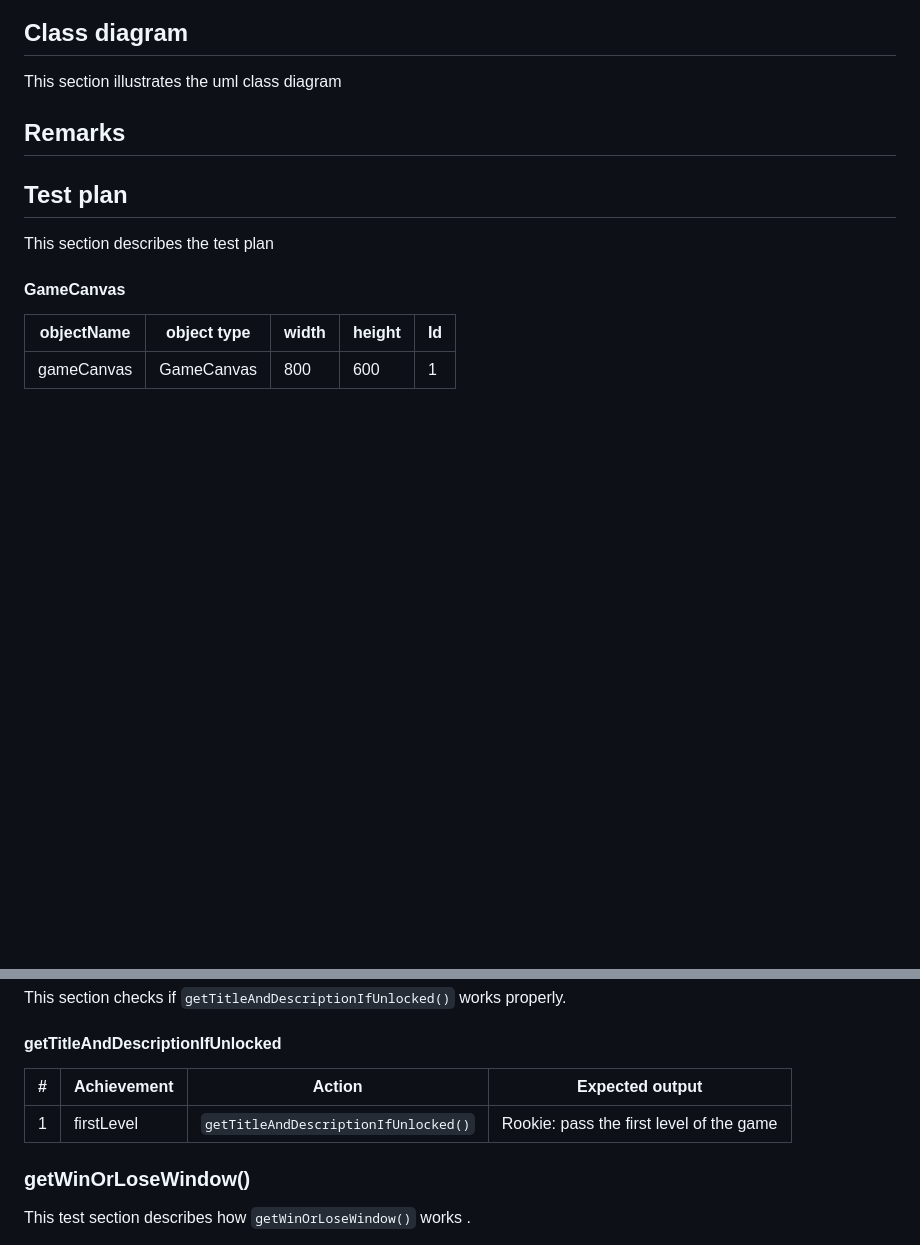
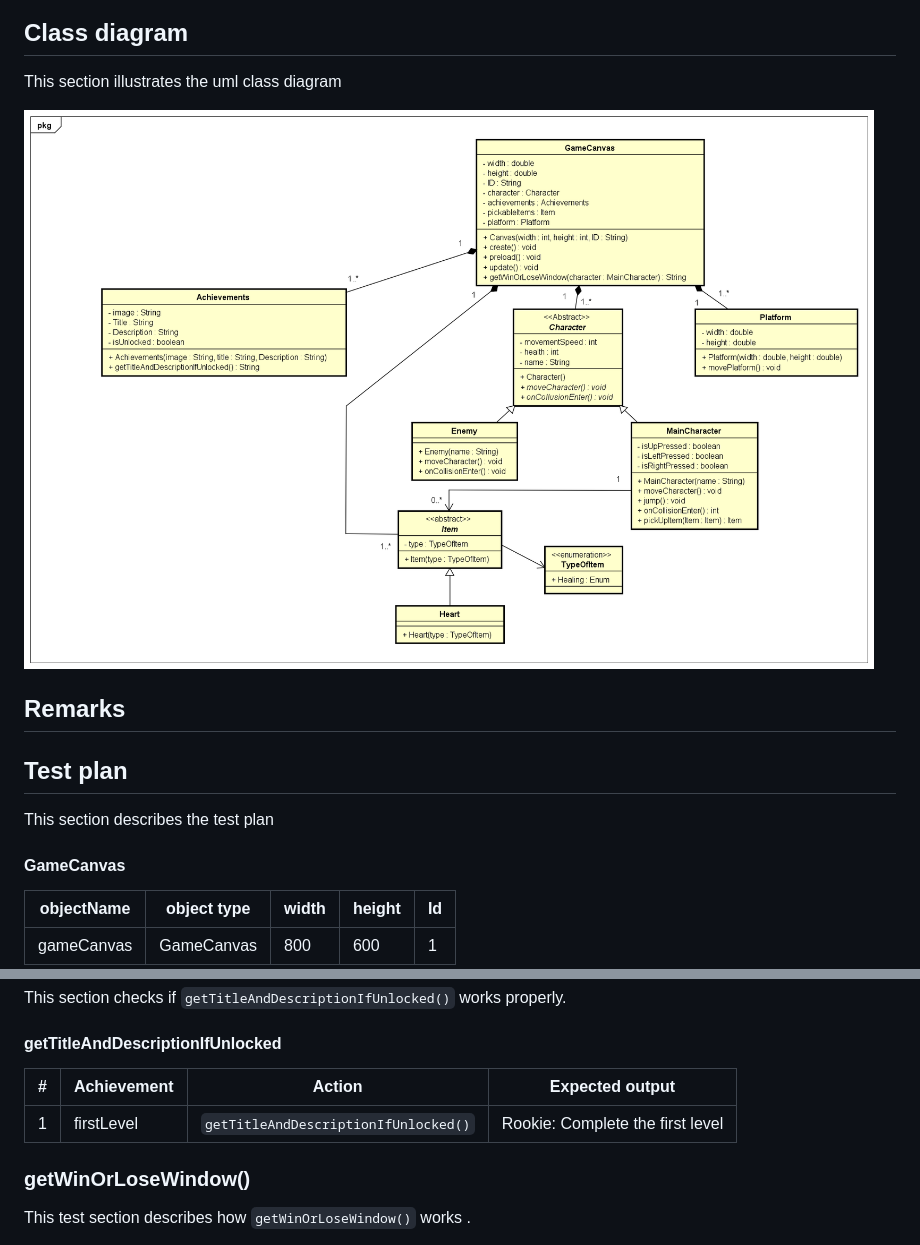
Before and after one commit to Georgi768/Jump-king, a Markdown page: StartDocument.md, 2 parts joined by grey strips. Rendered like a GitHub page; pictures changed too: images/Class_Diagram.png (added); blank space fills up the shorter version.

Commit message:
included um diagram

```diff
--- a/StartDocument.md
+++ b/StartDocument.md
@@ -55,6 +55,9 @@ This section describes the overall outputs of the game.
 
 ## Class diagram
 This section illustrates the uml class diagram
+
+![umlDiagram](images/Class_Diagram.png)
+
 ## Remarks
 
 ## Test plan
@@ -132,9 +135,9 @@ This section checks if `getTitleAndDescriptionIfUnlocked()` works properly.
 
 #### getTitleAndDescriptionIfUnlocked
 
-|#   |  Achievement   |                Action              |             Expected output             |
-|---:|----------------|------------------------------------|-----------------------------------------|
-| 1  | firstLevel     |`getTitleAndDescriptionIfUnlocked()`|Rookie: pass the first level of the game |
+|#   |  Achievement   |                Action              |     Expected output             |
+|---:|----------------|------------------------------------|---------------------------------|
+| 1  | firstLevel     |`getTitleAndDescriptionIfUnlocked()`|Rookie: Complete the first level |
 
 ### getWinOrLoseWindow()
 
```
Also changed, not shown: 1 other file.
